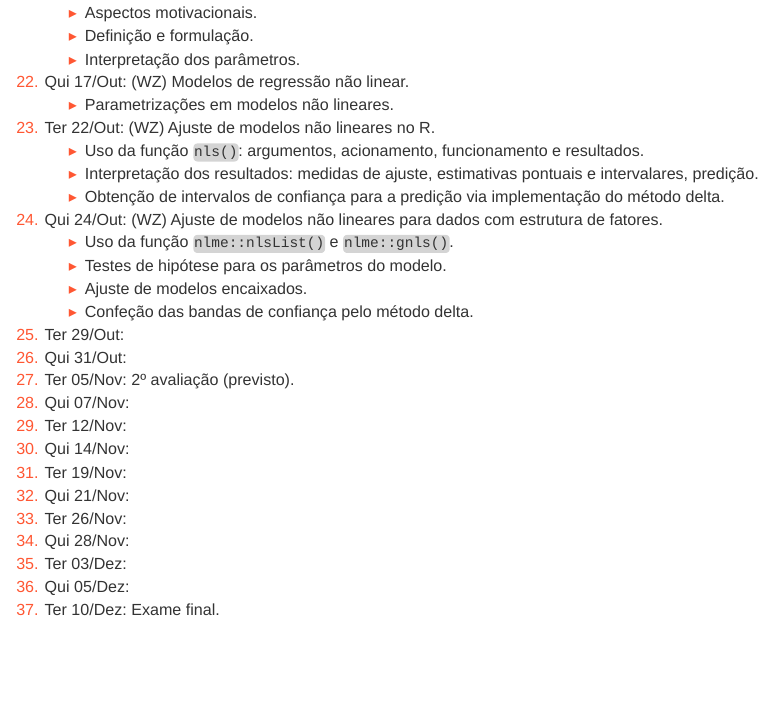
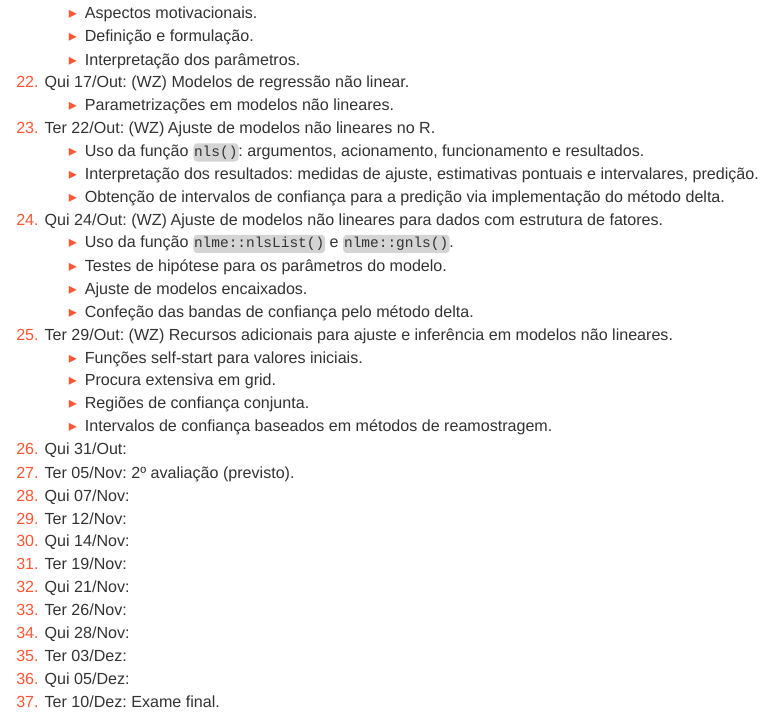
Before and after one commit to leg-ufpr/emr, an R Markdown document (historico.Rmd): the page in a window 1100 px wide, from 1540 px down. Rendered offline with R 4.5, knitr and Pandoc, with nearby package versions; some code elsewhere in the file could not run offline; a font, style sheet, LaTeX package, included part or bibliography that could not be used is replaced or left out.

Commit message:
Atualiza histórico das aulas.

```diff
--- a/historico.Rmd
+++ b/historico.Rmd
@@ -111,7 +111,12 @@ cat(paste0("  ",
       * Testes de hipótese para os parâmetros do modelo.
       * Ajuste de modelos encaixados.
       * Confeção das bandas de confiança pelo método delta.
-  25. Ter 29/Out:
+  25. Ter 29/Out: (WZ) Recursos adicionais para ajuste e inferência em
+      modelos não lineares.
+      * Funções self-start para valores iniciais.
+      * Procura extensiva em grid.
+      * Regiões de confiança conjunta.
+      * Intervalos de confiança baseados em métodos de reamostragem.
   26. Qui 31/Out:
   27. Ter 05/Nov: 2º avaliação (previsto).
   28. Qui 07/Nov:
```
